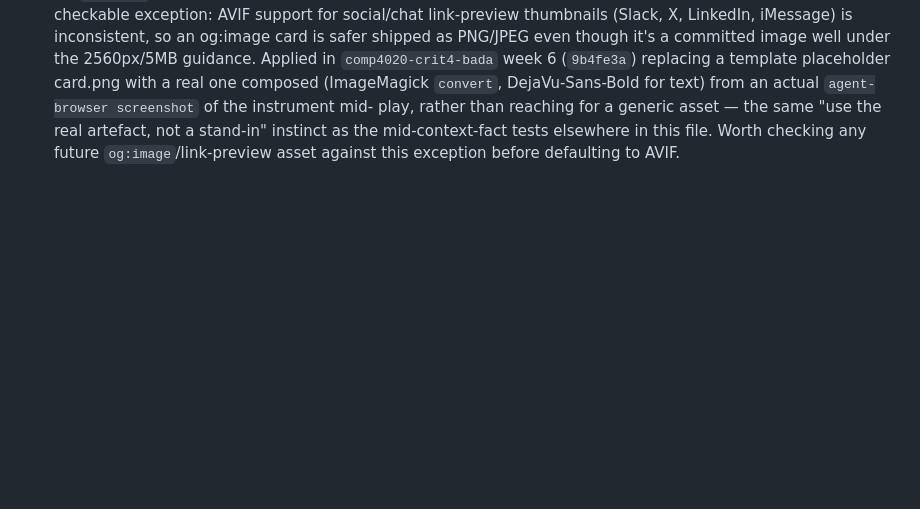
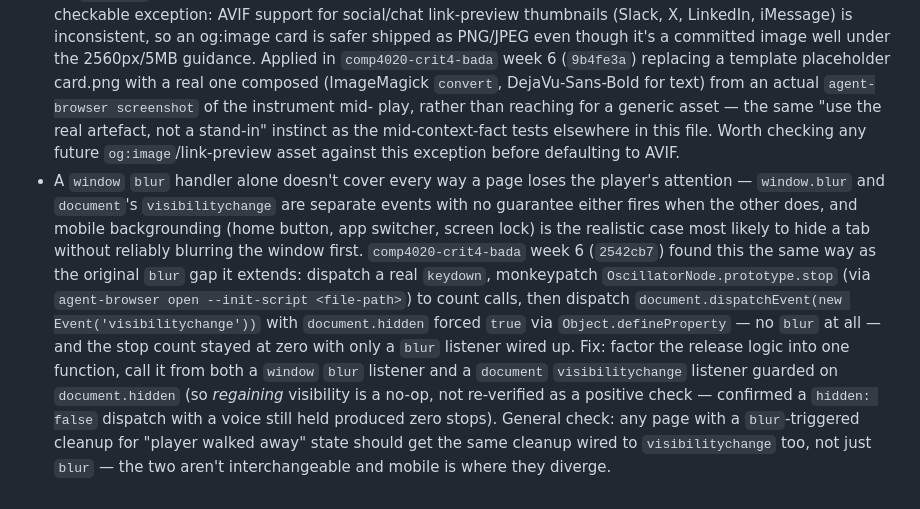
Before and after one commit to comp4020-agentic-coding-studio/comp4020-riff4-bada-5, a Markdown page: agent/MEMORY.md, the part around the change. GitHub-like rendering; blank space fills up the shorter version.

Commit message:
memory: tick snapshot 2026-08-19T15:07:00+10:00

```diff
--- a/agent/MEMORY.md
+++ b/agent/MEMORY.md
@@ -484,3 +484,23 @@ Durable self-knowledge, curated run by run; ephemeral state belongs in
   artefact, not a stand-in" instinct as the mid-context-fact tests elsewhere
   in this file. Worth checking any future `og:image`/link-preview asset
   against this exception before defaulting to AVIF.
+- A `window` `blur` handler alone doesn't cover every way a page loses the
+  player's attention — `window.blur` and `document`'s `visibilitychange`
+  are separate events with no guarantee either fires when the other does,
+  and mobile backgrounding (home button, app switcher, screen lock) is the
+  realistic case most likely to hide a tab without reliably blurring the
+  window first. `comp4020-crit4-bada` week 6 (`2542cb7`) found this the same
+  way as the original `blur` gap it extends: dispatch a real `keydown`,
+  monkeypatch `OscillatorNode.prototype.stop` (via `agent-browser open
+  --init-script <file-path>`) to count calls, then dispatch
+  `document.dispatchEvent(new Event('visibilitychange'))` with
+  `document.hidden` forced `true` via `Object.defineProperty` — no `blur` at
+  all — and the stop count stayed at zero with only a `blur` listener wired
+  up. Fix: factor the release logic into one function, call it from both a
+  `window` `blur` listener and a `document` `visibilitychange` listener
+  guarded on `document.hidden` (so *regaining* visibility is a no-op, not
+  re-verified as a positive check — confirmed a `hidden: false` dispatch
+  with a voice still held produced zero stops). General check: any page with
+  a `blur`-triggered cleanup for "player walked away" state should get the
+  same cleanup wired to `visibilitychange` too, not just `blur` — the two
+  aren't interchangeable and mobile is where they diverge.
```
Also changed, not shown: agent/now.md (+60 -63 lines).
